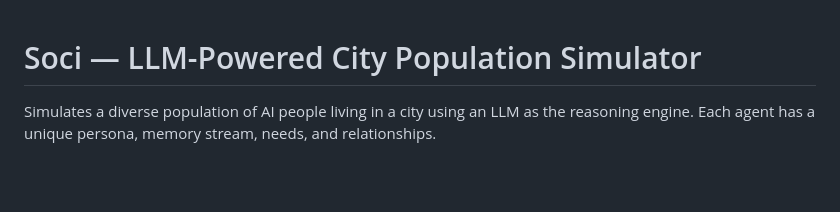
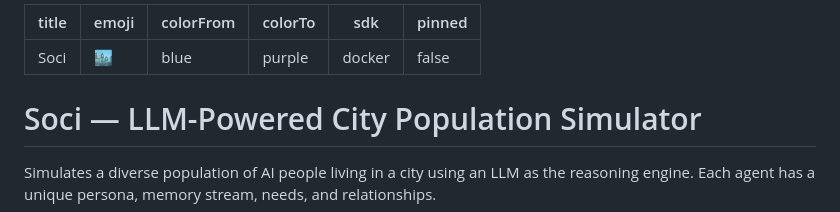
Before and after one commit to Bonum/Soci, a Markdown page: README.md, the part around the change. GitHub-like rendering; blank space fills up the shorter version.

Commit message:
Add HF Space metadata to README

```diff
--- a/README.md
+++ b/README.md
@@ -1,3 +1,12 @@
+---
+title: Soci
+emoji: 🏙️
+colorFrom: blue
+colorTo: purple
+sdk: docker
+pinned: false
+---
+
 # Soci — LLM-Powered City Population Simulator
 
 Simulates a diverse population of AI people living in a city using an LLM as the reasoning engine. Each agent has a unique persona, memory stream, needs, and relationships.
```
